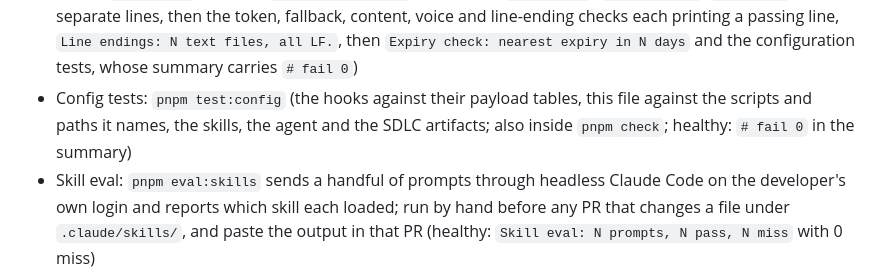
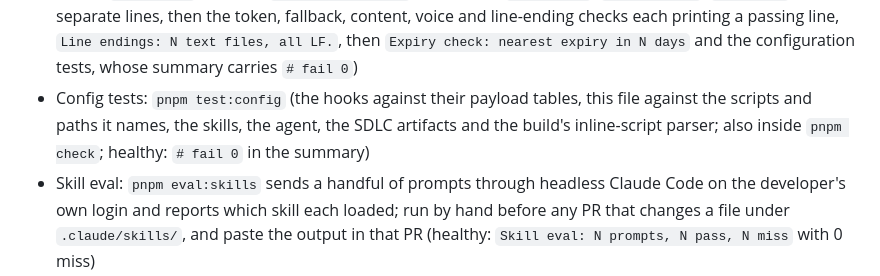
Before and after one commit to anandfrancis93/portfolio, a Markdown page: CLAUDE.md, the part around the change. Rendered like a GitHub page.

Commit message:
Name the inline-script parser's tests in CLAUDE.md's config-tests list

```diff
--- a/CLAUDE.md
+++ b/CLAUDE.md
@@ -57,8 +57,8 @@ an agent never launches it, since it spends his subscription.
   `Expiry check: nearest expiry in N days` and the configuration tests, whose summary carries
   `# fail 0`)
 - Config tests: `pnpm test:config` (the hooks against their payload tables, this file against
-  the scripts and paths it names, the skills, the agent and the SDLC artifacts; also inside
-  `pnpm check`; healthy: `# fail 0` in the summary)
+  the scripts and paths it names, the skills, the agent, the SDLC artifacts and the build's
+  inline-script parser; also inside `pnpm check`; healthy: `# fail 0` in the summary)
 - Skill eval: `pnpm eval:skills` sends a handful of prompts through headless Claude Code on the
   developer's own login and reports which skill each loaded; run by hand before any PR that
   changes a file under `.claude/skills/`, and paste the output in that PR (healthy:
```
